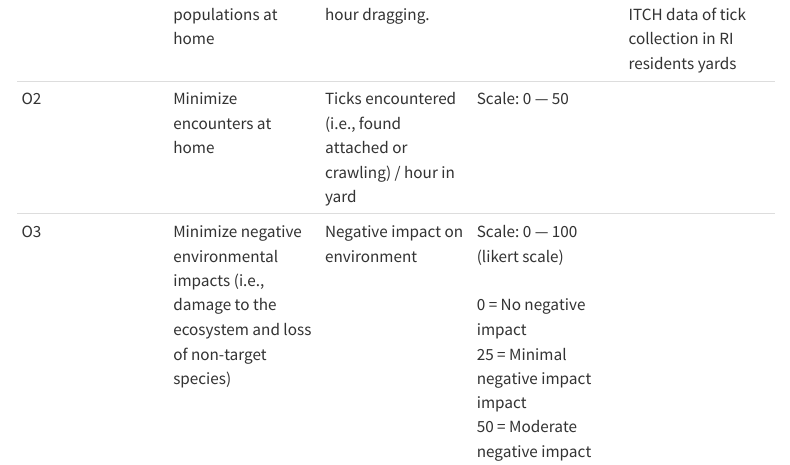
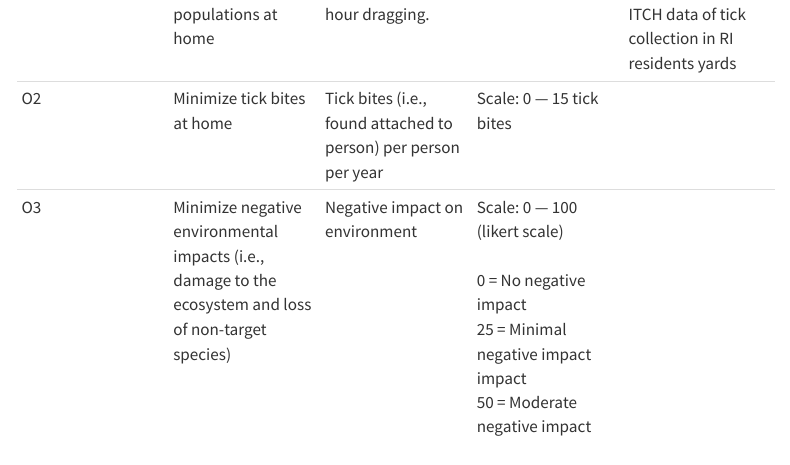
Before and after one commit to Emily-Burton/SCRATCH_EE, a Quarto document (Background&Instructions_EE.qmd): the page in a window 1100 px wide, from 1490 px down. Rendered offline with R 4.5, knitr and Pandoc in place of Quarto, with nearby package versions; menus at the side of the page are left out.

Commit message:
Add files via upload

```diff
--- a/Background&Instructions_EE.qmd
+++ b/Background&Instructions_EE.qmd
@@ -41,7 +41,7 @@ Measurement = a means to evaluate an alternatives performance of an objective in
 |---------------|---------------|---------------|---------------|---------------|
 | <img width="30/"/> | <img width="60/"/> | <img width="90/"/> | <img width="180/"/> | <img width="100/"/> |
 | O1 | Minimize tick populations at home | Ticks collected / hour dragging. | 0 — 150 ticks / hr | Scale based on ITCH data of tick collection in RI residents yards |
-| O2 | Minimize encounters at home | Ticks encountered (i.e., found attached or crawling) / hour in yard | Scale: 0 — 50 |  |
+| O2 | Minimize tick bites at home | Tick bites (i.e., found attached to person) per person per year | Scale: 0 — 15 tick bites |  |
 | O3 | Minimize negative environmental impacts (i.e., damage to the ecosystem and loss of non-target species) | Negative impact on environment | Scale: 0 — 100 (likert scale) <br><br>0 = No negative impact<br>25 = Minimal negative impact impact<br>50 = Moderate negative impact<br>75 = Major negative impact<br>100 = Environment completely negatively impacted |  |
 | O4 | Minimize financial costs | Cost of tick control or personal protective measure in USD for a single tick active season. | Scale: \$0 — $\geq$\$5000 USD | Scale based on [Schulze et al. 2023](https://academic.oup.com/jme/article/60/5/1048/7237349) |
 | O5 | Minimize time spent | Hours required to effectively deploy tick control or personal protective measure during active tick season (includes labor hours for paid work) | Scale: 0 - 72hrs |  |
```
